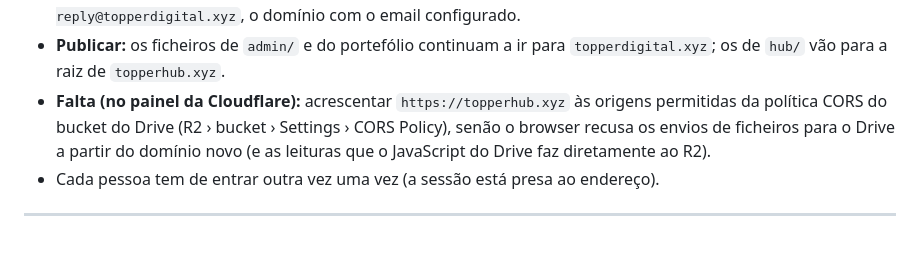
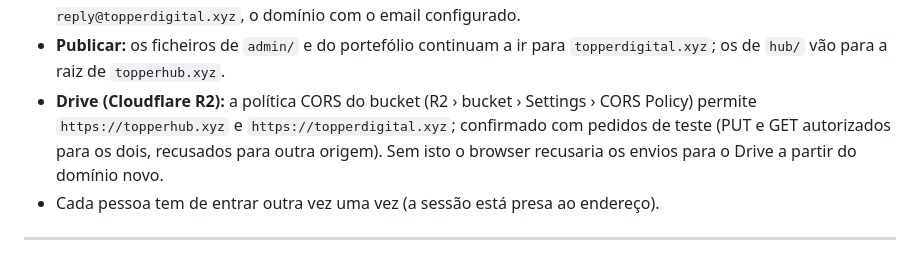
Before and after one commit to ronvisualz/portfolio-website, a Markdown page: docs/ESPECIFICACAO-PLATAFORMA.md, the part around the change. Rendered like a GitHub page.

Commit message:
Docs: R2 CORS allows topperhub.xyz (§10.3)
Co-Authored-By: Claude Opus 5.5 <noreply@anthropic.com>
Claude-Session: https://claude.ai/code/session_016eYEpkrhdMW7UzGkwVna2V

```diff
--- a/docs/ESPECIFICACAO-PLATAFORMA.md
+++ b/docs/ESPECIFICACAO-PLATAFORMA.md
@@ -568,10 +568,10 @@ a criar leads na mesma base de dados.
   continua `no-reply@topperdigital.xyz`, o domínio com o email configurado.
 - **Publicar:** os ficheiros de `admin/` e do portefólio continuam a ir para `topperdigital.xyz`;
   os de `hub/` vão para a raiz de `topperhub.xyz`.
-- **Falta (no painel da Cloudflare):** acrescentar `https://topperhub.xyz` às origens permitidas da
-  política CORS do bucket do Drive (R2 › bucket › Settings › CORS Policy), senão o browser recusa
-  os envios de ficheiros para o Drive a partir do domínio novo (e as leituras que o JavaScript do
-  Drive faz diretamente ao R2).
+- **Drive (Cloudflare R2):** a política CORS do bucket (R2 › bucket › Settings › CORS Policy)
+  permite `https://topperhub.xyz` e `https://topperdigital.xyz`; confirmado com pedidos de teste
+  (PUT e GET autorizados para os dois, recusados para outra origem). Sem isto o browser recusaria
+  os envios para o Drive a partir do domínio novo.
 - Cada pessoa tem de entrar outra vez uma vez (a sessão está presa ao endereço).
 
 ---
```
